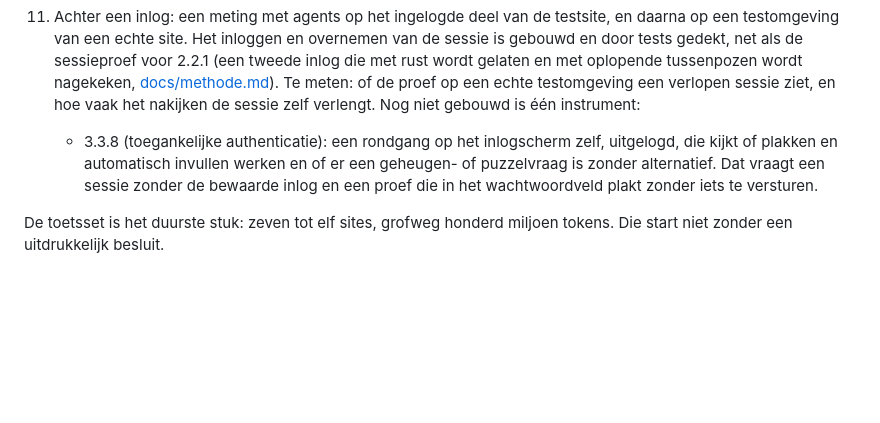
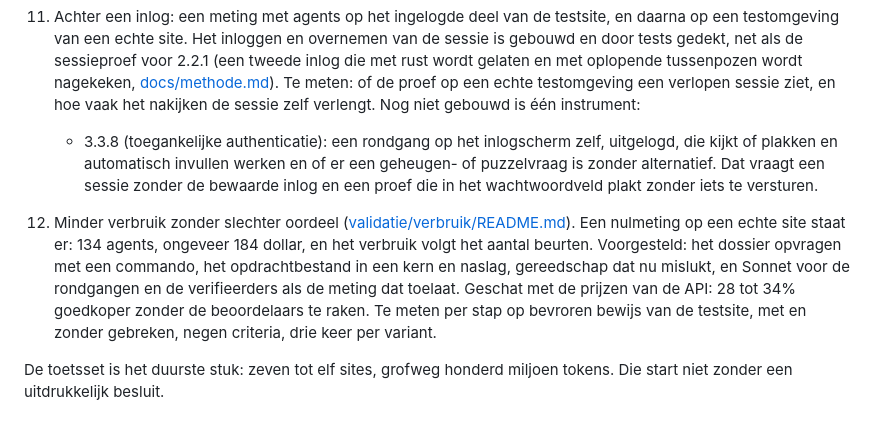
Before and after one commit to NederlandseDigitaleDienst/loep, a Markdown page: PLAN.md, the part around the change. Drawn GitHub-style; blank space fills up the shorter version.

```diff
--- a/PLAN.md
+++ b/PLAN.md
@@ -24,6 +24,7 @@ Stand: 15 oktober 2026. Sinds 14 oktober uitgebracht in 0.1.2 en 0.2.0: terugmel
 
 11. Achter een inlog: een meting met agents op het ingelogde deel van de testsite, en daarna op een testomgeving van een echte site. Het inloggen en overnemen van de sessie is gebouwd en door tests gedekt, net als de sessieproef voor 2.2.1 (een tweede inlog die met rust wordt gelaten en met oplopende tussenpozen wordt nagekeken, [docs/methode.md](docs/methode.md#een-site-achter-een-inlog)). Te meten: of de proef op een echte testomgeving een verlopen sessie ziet, en hoe vaak het nakijken de sessie zelf verlengt. Nog niet gebouwd is één instrument:
     - 3.3.8 (toegankelijke authenticatie): een rondgang op het inlogscherm zelf, uitgelogd, die kijkt of plakken en automatisch invullen werken en of er een geheugen- of puzzelvraag is zonder alternatief. Dat vraagt een sessie zonder de bewaarde inlog en een proef die in het wachtwoordveld plakt zonder iets te versturen.
+12. Minder verbruik zonder slechter oordeel ([validatie/verbruik/README.md](validatie/verbruik/README.md)). Een nulmeting op een echte site staat er: 134 agents, ongeveer 184 dollar, en het verbruik volgt het aantal beurten. Voorgesteld: het dossier opvragen met een commando, het opdrachtbestand in een kern en naslag, gereedschap dat nu mislukt, en Sonnet voor de rondgangen en de verifieerders als de meting dat toelaat. Geschat met de prijzen van de API: 28 tot 34% goedkoper zonder de beoordelaars te raken. Te meten per stap op bevroren bewijs van de testsite, met en zonder gebreken, negen criteria, drie keer per variant.
 
 De toetsset is het duurste stuk: zeven tot elf sites, grofweg honderd miljoen tokens. Die start niet zonder een uitdrukkelijk besluit.
 
```
Also changed, not shown: validatie/verbruik/README.md (added, +120 -0 lines).
